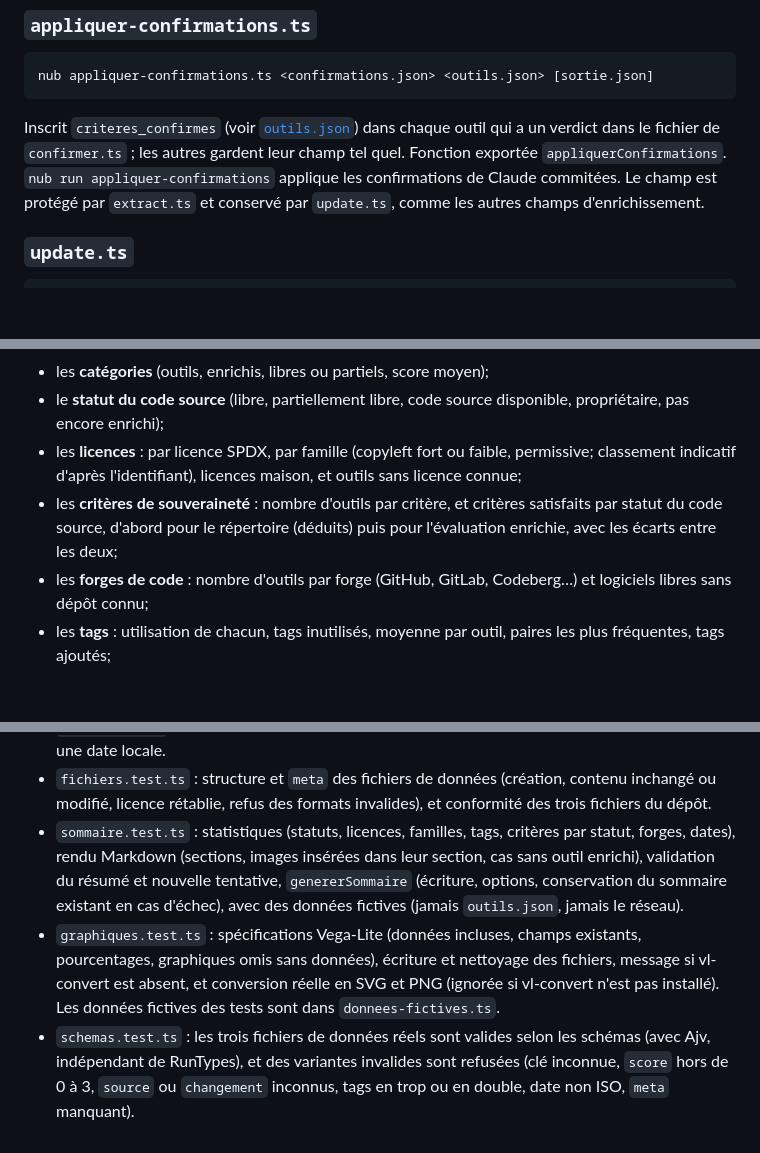
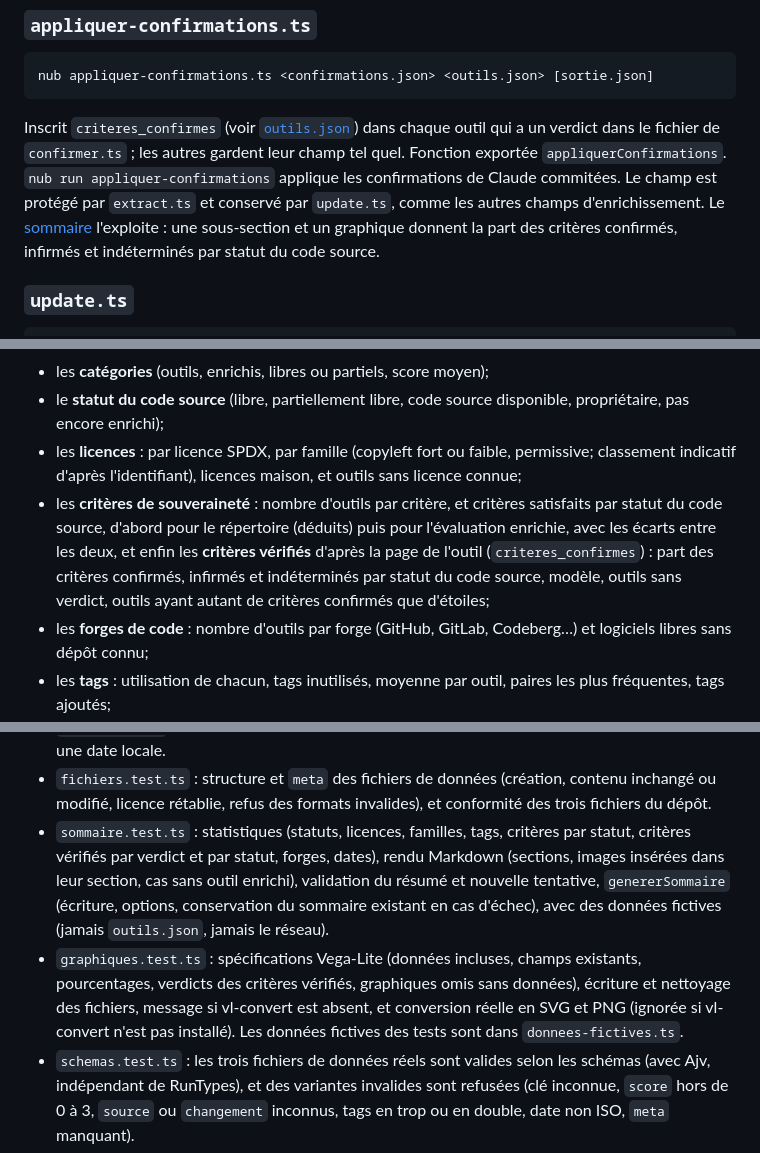
Before and after one commit to millette/repsouv, a Markdown page: README.md, 3 parts joined by grey strips. Rendered like a GitHub page; blank space fills up the shorter version.

````diff
--- a/README.md
+++ b/README.md
@@ -260,7 +260,7 @@ Pour chaque outil enrichi, donne à une IA la page de l'outil et les trois crit
 nub appliquer-confirmations.ts <confirmations.json> <outils.json> [sortie.json]
 ```
 
-Inscrit `criteres_confirmes` (voir [`outils.json`](#outilsjson)) dans chaque outil qui a un verdict dans le fichier de `confirmer.ts` ; les autres gardent leur champ tel quel. Fonction exportée `appliquerConfirmations`. `nub run appliquer-confirmations` applique les confirmations de Claude commitées. Le champ est protégé par `extract.ts` et conservé par `update.ts`, comme les autres champs d'enrichissement.
+Inscrit `criteres_confirmes` (voir [`outils.json`](#outilsjson)) dans chaque outil qui a un verdict dans le fichier de `confirmer.ts` ; les autres gardent leur champ tel quel. Fonction exportée `appliquerConfirmations`. `nub run appliquer-confirmations` applique les confirmations de Claude commitées. Le champ est protégé par `extract.ts` et conservé par `update.ts`, comme les autres champs d'enrichissement. Le [sommaire](#sommaire-statistique) l'exploite : une sous-section et un graphique donnent la part des critères confirmés, infirmés et indéterminés par statut du code source.
 
 ### `update.ts`
 
@@ -466,7 +466,7 @@ Le sommaire est mis à jour **automatiquement** par `update.ts --enrichir` (ou `
 - les **catégories** (outils, enrichis, libres ou partiels, score moyen);
 - le **statut du code source** (libre, partiellement libre, code source disponible, propriétaire, pas encore enrichi);
 - les **licences** : par licence SPDX, par famille (copyleft fort ou faible, permissive; classement indicatif d'après l'identifiant), licences maison, et outils sans licence connue;
-- les **critères de souveraineté** : nombre d'outils par critère, et critères satisfaits par statut du code source, d'abord pour le répertoire (déduits) puis pour l'évaluation enrichie, avec les écarts entre les deux;
+- les **critères de souveraineté** : nombre d'outils par critère, et critères satisfaits par statut du code source, d'abord pour le répertoire (déduits) puis pour l'évaluation enrichie, avec les écarts entre les deux, et enfin les **critères vérifiés** d'après la page de l'outil (`criteres_confirmes`) : part des critères confirmés, infirmés et indéterminés par statut du code source, modèle, outils sans verdict, outils ayant autant de critères confirmés que d'étoiles;
 - les **forges de code** : nombre d'outils par forge (GitHub, GitLab, Codeberg…) et logiciels libres sans dépôt connu;
 - les **tags** : utilisation de chacun, tags inutilisés, moyenne par outil, paires les plus fréquentes, tags ajoutés;
 - la **fiabilité** : confiance de la classification, outils enrichis sans page lisible, outils restant à enrichir;
@@ -574,8 +575,8 @@ Dans `test/`, avec `node:test` lancé par `nub` :
 - `couleurs.test.ts` : règles d'activation (terminal, `NO_COLOR`, `FORCE_COLOR`, `TERM=dumb`, `--sans-couleur`) et codes ANSI.
 - `temps.test.ts` : heure de Toronto (hiver, été, minuit, passage à l'heure d'été), décalage ajouté à une date locale.
 - `fichiers.test.ts` : structure et `meta` des fichiers de données (création, contenu inchangé ou modifié, licence rétablie, refus des formats invalides), et conformité des trois fichiers du dépôt.
-- `sommaire.test.ts` : statistiques (statuts, licences, familles, tags, critères par statut, forges, dates), rendu Markdown (sections, images insérées dans leur section, cas sans outil enrichi), validation du résumé et nouvelle tentative, `genererSommaire` (écriture, options, conservation du sommaire existant en cas d'échec), avec des données fictives (jamais `outils.json`, jamais le réseau).
-- `graphiques.test.ts` : spécifications Vega-Lite (données incluses, champs existants, pourcentages, graphiques omis sans données), écriture et nettoyage des fichiers, message si vl-convert est absent, et conversion réelle en SVG et PNG (ignorée si vl-convert n'est pas installé). Les données fictives des tests sont dans `donnees-fictives.ts`.
+- `sommaire.test.ts` : statistiques (statuts, licences, familles, tags, critères par statut, critères vérifiés par verdict et par statut, forges, dates), rendu Markdown (sections, images insérées dans leur section, cas sans outil enrichi), validation du résumé et nouvelle tentative, `genererSommaire` (écriture, options, conservation du sommaire existant en cas d'échec), avec des données fictives (jamais `outils.json`, jamais le réseau).
+- `graphiques.test.ts` : spécifications Vega-Lite (données incluses, champs existants, pourcentages, verdicts des critères vérifiés, graphiques omis sans données), écriture et nettoyage des fichiers, message si vl-convert est absent, et conversion réelle en SVG et PNG (ignorée si vl-convert n'est pas installé). Les données fictives des tests sont dans `donnees-fictives.ts`.
 - `schemas.test.ts` : les trois fichiers de données réels sont valides selon les schémas (avec Ajv, indépendant de RunTypes), et des variantes invalides sont refusées (clé inconnue, `score` hors de 0 à 3, `source` ou `changement` inconnus, tags en trop ou en double, date non ISO, `meta` manquant).
 - `en-tetes.test.ts` : chaque fichier `.ts` porte les en-têtes SPDX; la licence du code est la même dans `package.json`; les deux textes de licence sont présents, à la racine (`LICENSE*`) et dans `LICENSES/`; chaque schéma JSON déclare la licence du code dans `$comment`; et `REUSE.toml` annote `schemas/**` et le reste des fichiers sans en-tête (AGPL-3.0-or-later), ainsi que les données et leurs dérivés (CC-BY-SA-4.0). Ce test ne remplace pas `nub run licences`, qui contrôle tous les fichiers.
 
````
Also changed, not shown: other parts of README.md (+1 -0 lines), sommaire.md (+25 -7 lines), graphiques/criteres-verdicts.png (added), 7 other files.
